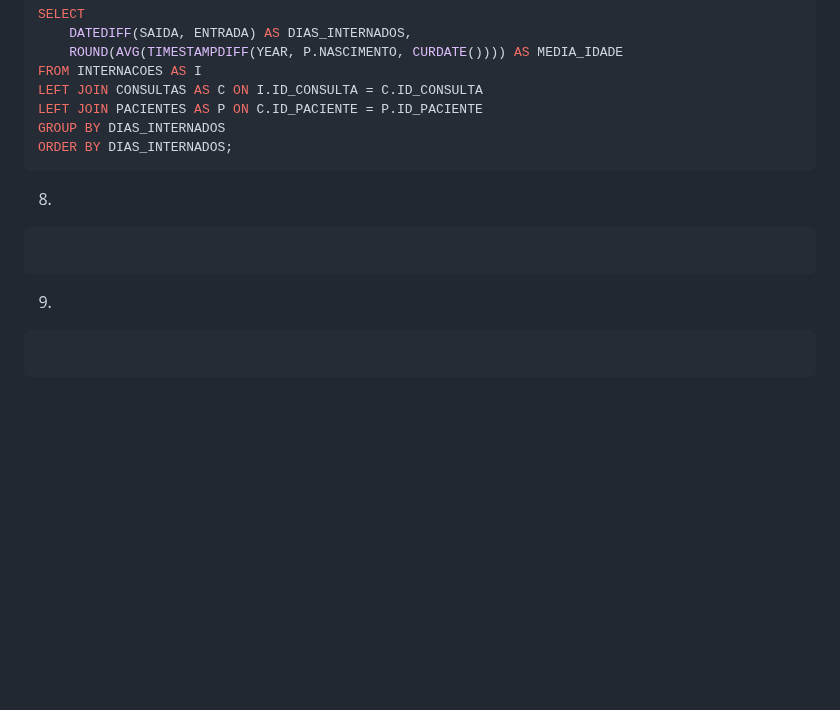
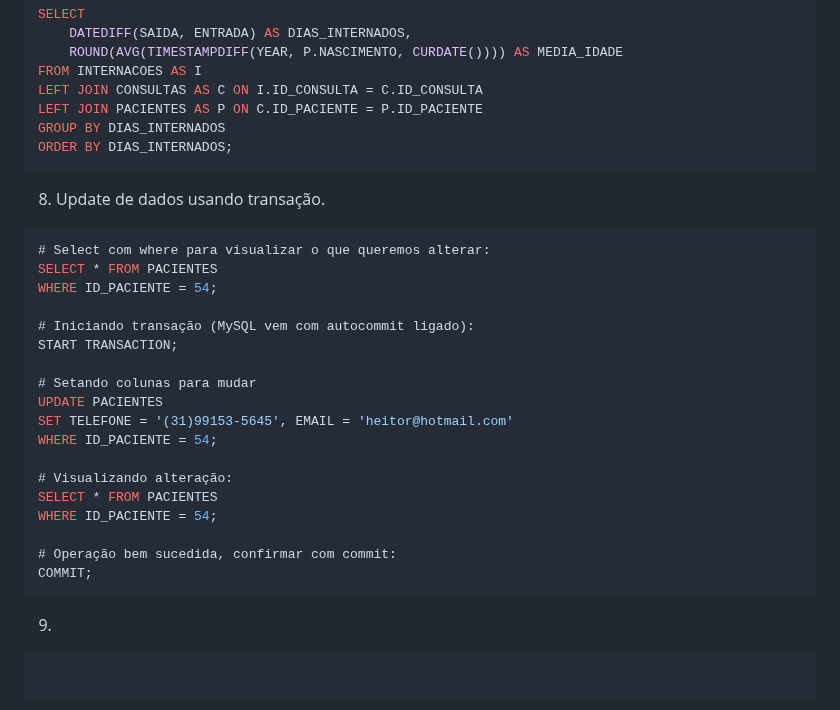
Before and after one commit to ViniciusCarneiro54/repositorio_final, a Markdown page: queries-sql/Readme.md, the part around the change. GitHub-like rendering; blank space fills up the shorter version.

````diff
--- a/queries-sql/Readme.md
+++ b/queries-sql/Readme.md
@@ -94,9 +94,27 @@ LEFT JOIN PACIENTES AS P ON C.ID_PACIENTE = P.ID_PACIENTE
 GROUP BY DIAS_INTERNADOS
 ORDER BY DIAS_INTERNADOS;
 ```
-8.
+8. Update de dados usando transação.
 
 ```sql
+# Select com where para visualizar o que queremos alterar:
+SELECT * FROM PACIENTES
+WHERE ID_PACIENTE = 54;
+
+# Iniciando transação (MySQL vem com autocommit ligado):
+START TRANSACTION;
+
+# Setando colunas para mudar
+UPDATE PACIENTES
+SET TELEFONE = '(31)99153-5645', EMAIL = 'heitor@hotmail.com'
+WHERE ID_PACIENTE = 54;
+
+# Visualizando alteração:
+SELECT * FROM PACIENTES
+WHERE ID_PACIENTE = 54;
+
+# Operação bem sucedida, confirmar com commit:
+COMMIT;
 ```
 9.
 
````
